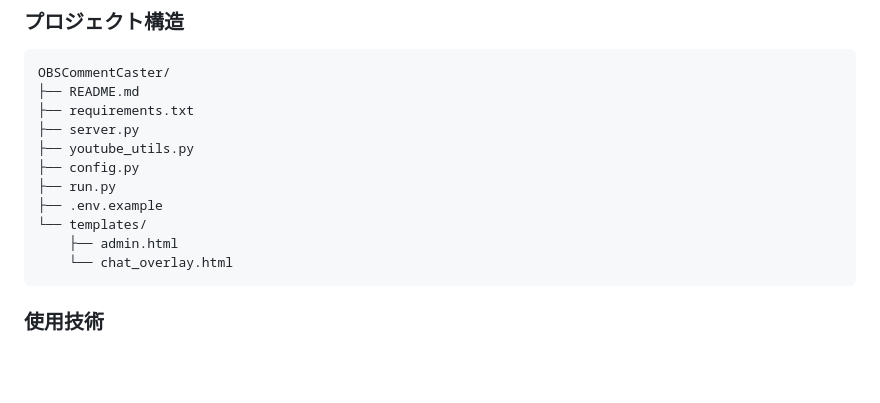
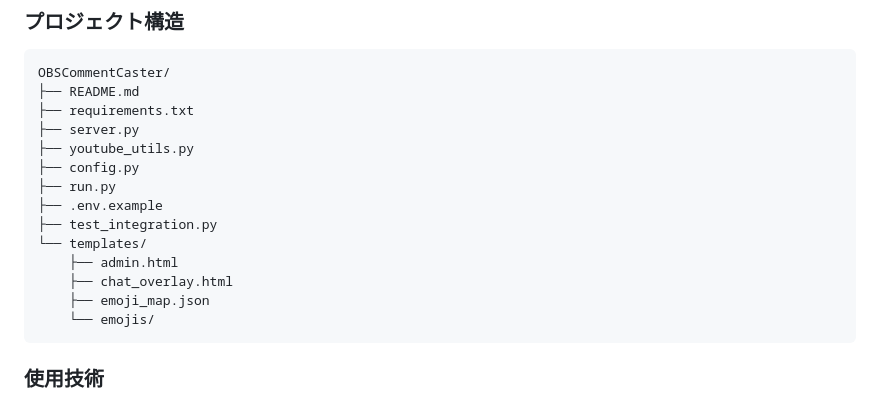
Before and after one commit to currypurin/OBSCommentCaster, a Markdown page: README.md, the part around one of its changes. Rendered like a GitHub page; blank space fills up the shorter version.

````diff
--- a/README.md
+++ b/README.md
@@ -95,9 +101,12 @@ OBSCommentCaster/
 ├── config.py
 ├── run.py
 ├── .env.example
+├── test_integration.py
 └── templates/
     ├── admin.html
-    └── chat_overlay.html
+    ├── chat_overlay.html
+    ├── emoji_map.json
+    └── emojis/
 ```
 
 ### 使用技術
````
Also changed, not shown: other parts of README.md (+17 -3 lines).
